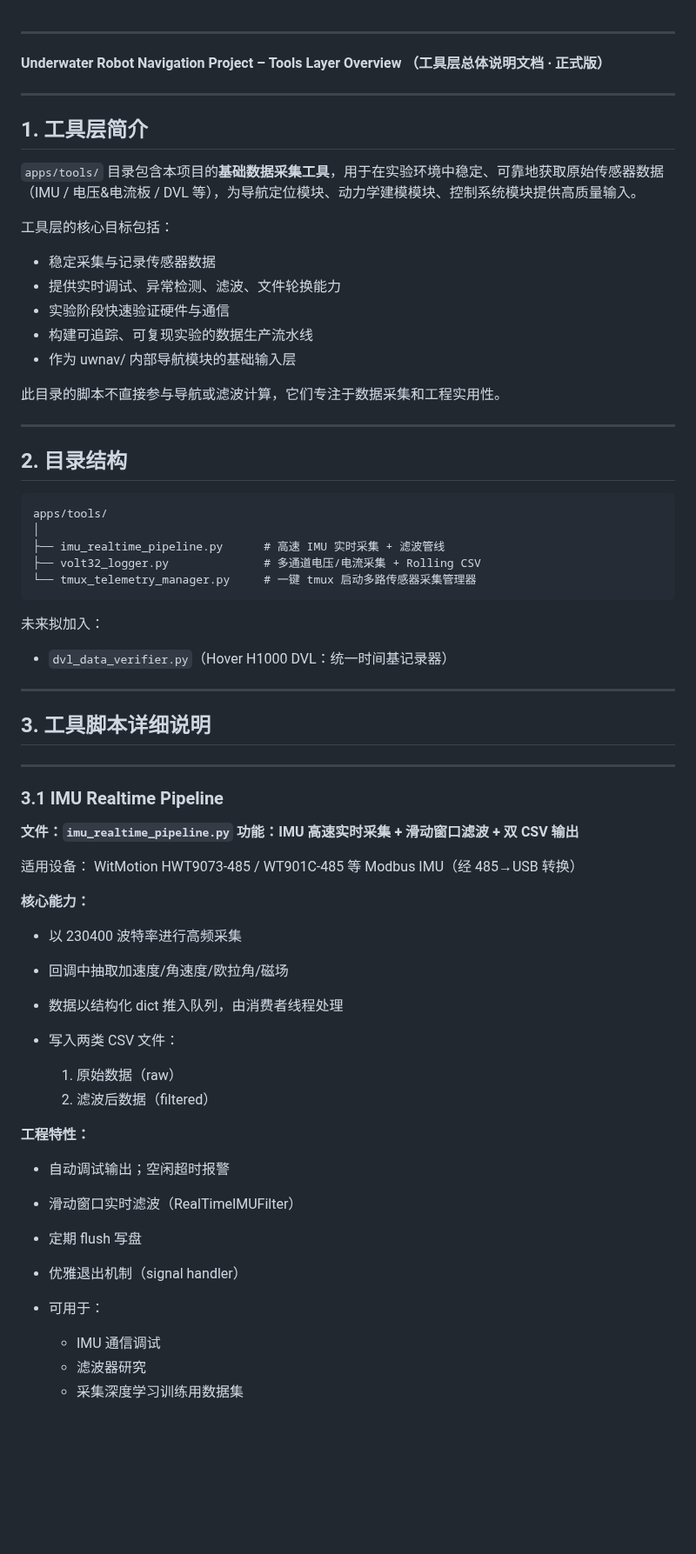
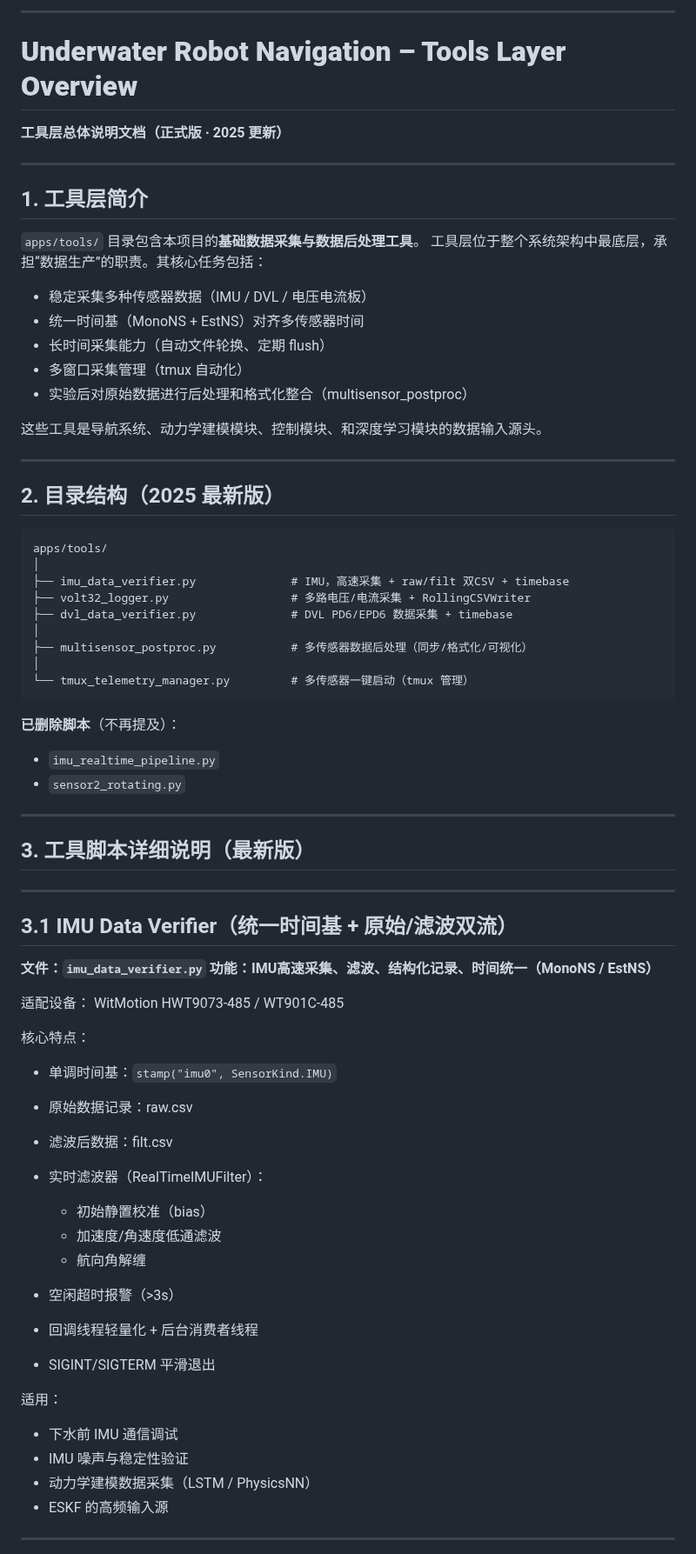
Before and after one commit to wyswang3/Underwater-robot-navigation, a Markdown page: docs/tools_overview.md, the part around one of its changes. Shown at 87% size. Rendered like a GitHub page; blank space fills up the shorter version.

````diff
--- a/docs/tools_overview.md
+++ b/docs/tools_overview.md
@@ -1,73 +1,79 @@
+---
 
----
-**Underwater Robot Navigation Project – Tools Layer Overview**
-**（工具层总体说明文档 · 正式版）**
+# **Underwater Robot Navigation – Tools Layer Overview**
+
+**工具层总体说明文档（正式版 · 2025 更新）**
 
 ---
 
 ## 1. 工具层简介
 
-`apps/tools/` 目录包含本项目的**基础数据采集工具**，用于在实验环境中稳定、可靠地获取原始传感器数据（IMU / 电压&电流板 / DVL 等），为导航定位模块、动力学建模模块、控制系统模块提供高质量输入。
+`apps/tools/` 目录包含本项目的**基础数据采集与数据后处理工具**。
+工具层位于整个系统架构中最底层，承担“数据生产”的职责。其核心任务包括：
 
-工具层的核心目标包括：
+* 稳定采集多种传感器数据（IMU / DVL / 电压电流板）
+* 统一时间基（MonoNS + EstNS）对齐多传感器时间
+* 长时间采集能力（自动文件轮换、定期 flush）
+* 多窗口采集管理（tmux 自动化）
+* 实验后对原始数据进行后处理和格式化整合（multisensor_postproc）
 
-* 稳定采集与记录传感器数据
-* 提供实时调试、异常检测、滤波、文件轮换能力
-* 实验阶段快速验证硬件与通信
-* 构建可追踪、可复现实验的数据生产流水线
-* 作为 uwnav/ 内部导航模块的基础输入层
-
-此目录的脚本不直接参与导航或滤波计算，它们专注于数据采集和工程实用性。
+这些工具是导航系统、动力学建模模块、控制模块、和深度学习模块的数据输入源头。
 
 ---
 
-## 2. 目录结构
+## 2. 目录结构（2025 最新版）
 
 ```
 apps/tools/
 │
-├── imu_realtime_pipeline.py      # 高速 IMU 实时采集 + 滤波管线
-├── volt32_logger.py              # 多通道电压/电流采集 + Rolling CSV
-└── tmux_telemetry_manager.py     # 一键 tmux 启动多路传感器采集管理器
+├── imu_data_verifier.py              # IMU，高速采集 + raw/filt 双CSV + timebase
+├── volt32_logger.py                  # 多路电压/电流采集 + RollingCSVWriter
+├── dvl_data_verifier.py              # DVL PD6/EPD6 数据采集 + timebase
+│
+├── multisensor_postproc.py           # 多传感器数据后处理（同步/格式化/可视化）
+│
+└── tmux_telemetry_manager.py         # 多传感器一键启动（tmux 管理）
 ```
 
-未来拟加入：
+**已删除脚本**（不再提及）：
 
-* `dvl_data_verifier.py`（Hover H1000 DVL：统一时间基记录器）
+* `imu_realtime_pipeline.py`
+* `sensor2_rotating.py`
 
 ---
 
-## 3. 工具脚本详细说明
+## 3. 工具脚本详细说明（最新版）
 
 ---
 
-### 3.1 IMU Realtime Pipeline
+## 3.1 IMU Data Verifier（统一时间基 + 原始/滤波双流）
 
-**文件：`imu_realtime_pipeline.py`**
-**功能：IMU 高速实时采集 + 滑动窗口滤波 + 双 CSV 输出**
+**文件：`imu_data_verifier.py`**
+**功能：IMU高速采集、滤波、结构化记录、时间统一（MonoNS / EstNS）**
 
-适用设备：
-WitMotion HWT9073-485 / WT901C-485 等 Modbus IMU（经 485→USB 转换）
+适配设备：
+WitMotion HWT9073-485 / WT901C-485
 
-**核心能力：**
+核心特点：
 
-* 以 230400 波特率进行高频采集
-* 回调中抽取加速度/角速度/欧拉角/磁场
-* 数据以结构化 dict 推入队列，由消费者线程处理
-* 写入两类 CSV 文件：
+* 单调时间基：`stamp("imu0", SensorKind.IMU)`
+* 原始数据记录：raw.csv
+* 滤波后数据：filt.csv
+* 实时滤波器（RealTimeIMUFilter）：
 
-  1. 原始数据（raw）
-  2. 滤波后数据（filtered）
+  * 初始静置校准（bias）
+  * 加速度/角速度低通滤波
+  * 航向角解缠
+* 空闲超时报警（>3s）
+* 回调线程轻量化 + 后台消费者线程
+* SIGINT/SIGTERM 平滑退出
 
-**工程特性：**
+适用：
 
-* 自动调试输出；空闲超时报警
-* 滑动窗口实时滤波（RealTimeIMUFilter）
-* 定期 flush 写盘
-* 优雅退出机制（signal handler）
-* 可用于：
+* 下水前 IMU 通信调试
+* IMU 噪声与稳定性验证
+* 动力学建模数据采集（LSTM / PhysicsNN）
+* ESKF 的高频输入源
 
-  * IMU 通信调试
-  * 滤波器研究
-  * 采集深度学习训练用数据集
+---
 
````
Also changed, not shown: other parts of docs/tools_overview.md (+136 -106 lines).
